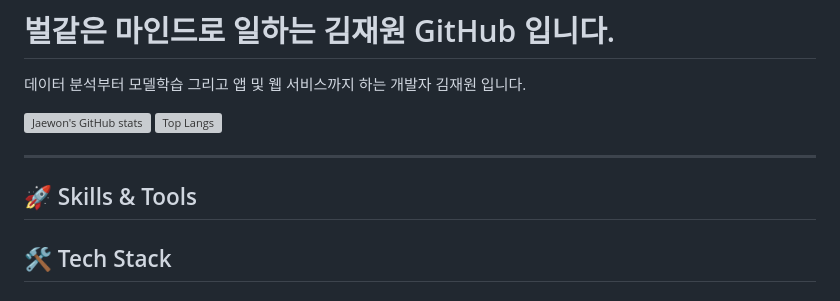
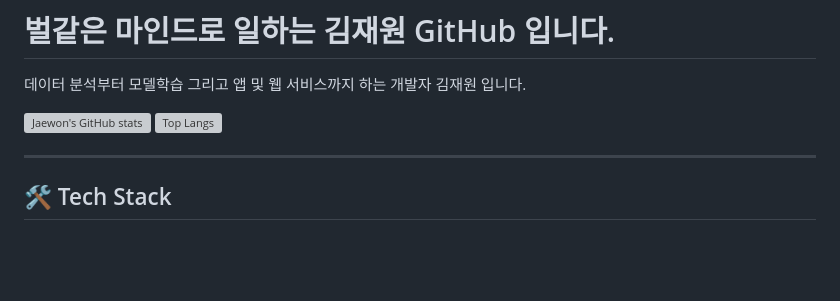
Before and after one commit to wodnjsrla85/wodnjsrla85, a Markdown page: README.md, the part around one of its changes. GitHub-like rendering; blank space fills up the shorter version; grey boxes are pictures that could not be loaded.

```diff
--- a/README.md
+++ b/README.md
@@ -6,7 +6,4 @@
 ![Top Langs](https://github-readme-stats.vercel.app/api/top-langs/?username=wodnjsrla85&layout=compact&theme=shadow_green)
 
 ---
-
-## 🚀 Skills & Tools
-
 ## 🛠️ Tech Stack
```
Also changed, not shown: other parts of README.md (+97 -39 lines).
